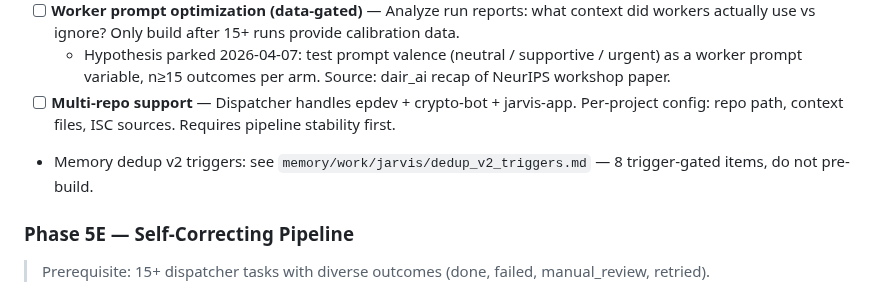
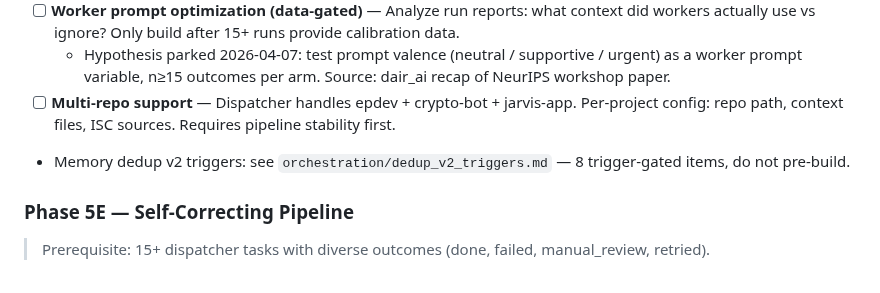
Before and after one commit to Eric-Pacheco95/epdev, a Markdown page: orchestration/tasklist.md, the part around the change. GitHub-like rendering.

```diff
--- a/orchestration/tasklist.md
+++ b/orchestration/tasklist.md
@@ -42,7 +42,7 @@
 - [ ] **Worker prompt optimization (data-gated)** — Analyze run reports: what context did workers actually use vs ignore? Only build after 15+ runs provide calibration data.
   - Hypothesis parked 2026-04-07: test prompt valence (neutral / supportive / urgent) as a worker prompt variable, n≥15 outcomes per arm. Source: dair_ai recap of NeurIPS workshop paper.
 - [ ] **Multi-repo support** — Dispatcher handles epdev + crypto-bot + jarvis-app. Per-project config: repo path, context files, ISC sources. Requires pipeline stability first.
-- Memory dedup v2 triggers: see `memory/work/jarvis/dedup_v2_triggers.md` — 8 trigger-gated items, do not pre-build.
+- Memory dedup v2 triggers: see `orchestration/dedup_v2_triggers.md` — 8 trigger-gated items, do not pre-build.
 
 ### Phase 5E — Self-Correcting Pipeline
 
```
Also changed, not shown: orchestration/dedup_v2_triggers.md (added, +24 -0 lines).
